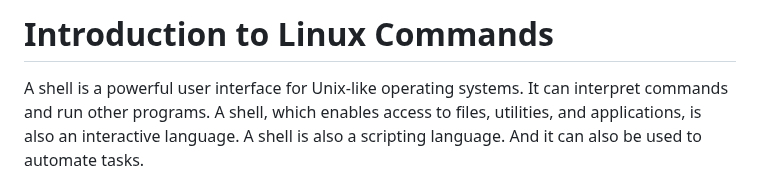
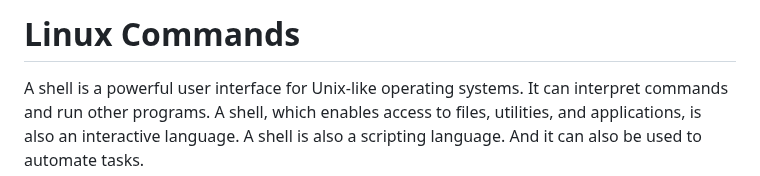
Before and after one commit to nicholas-han/Studio, a Markdown page: Operating System/Linux Commands.md, the part around the change. Drawn GitHub-style.

Commit message:
finish updating notes on Linux

```diff
--- a/Operating System/Linux Commands.md
+++ b/Operating System/Linux Commands.md
@@ -1,4 +1,4 @@
-# Introduction to Linux Commands
+# Linux Commands
 A shell is a powerful user interface for Unix-like operating systems. It can interpret commands and run other programs. A shell, which enables access to files, utilities, and applications, is also an interactive language. A shell is also a scripting language. And it can also be used to automate tasks.
 
 The default shell on Linux is usually Bash. Other shells include `sh` "Bourne shell", `ksh` "Korn shell", `tcsh` "TC shell", `zsh` "Z shell" and `fish`. Bash shell stands for "bourne again shell". To find out what the default is, enter "printenv SHELL" in the command line, and it returns the path to the default shell program. If the default shell is not bash, you can always switch to it simply by entering "bash" on the command line.
```
Also changed, not shown: Operating System/Shell Scripting.md (+71 -0 lines).
